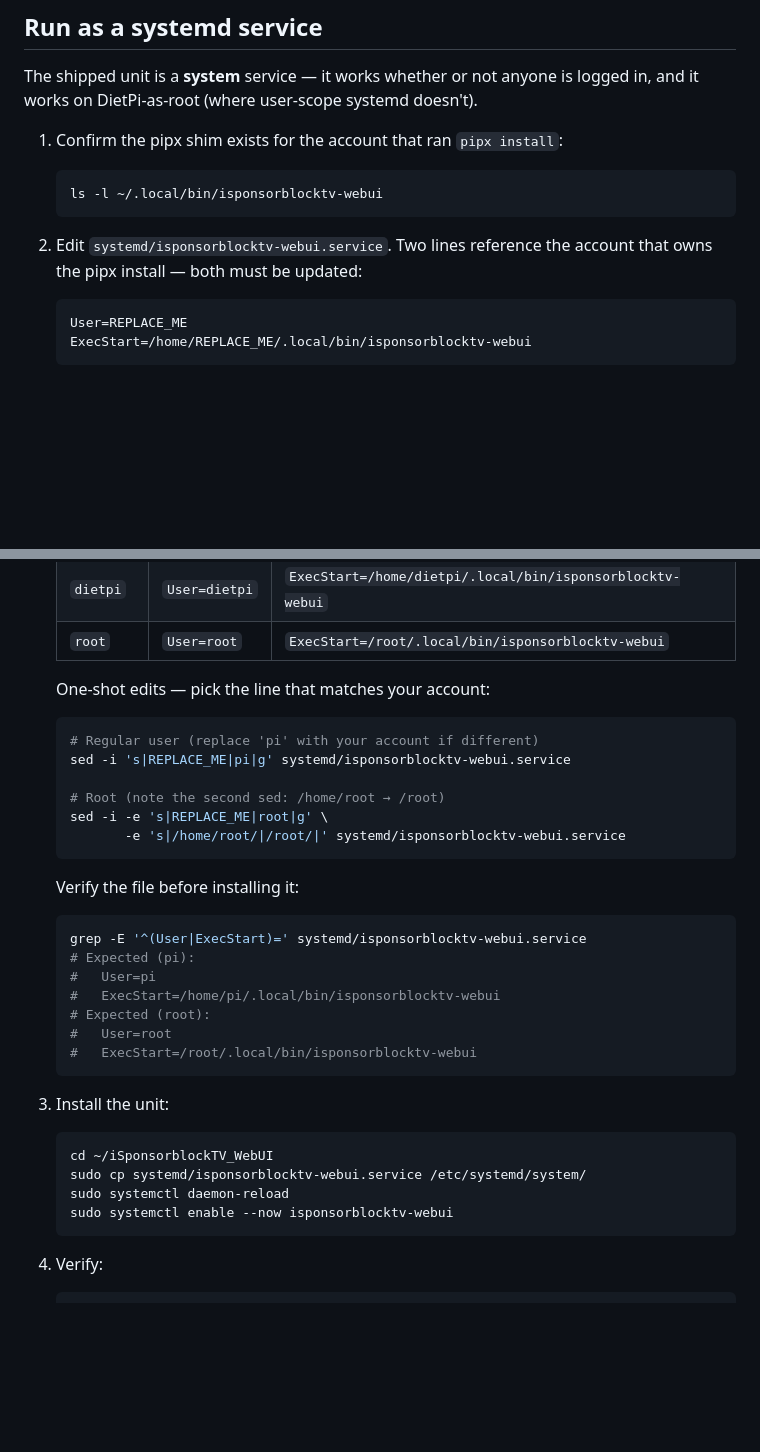
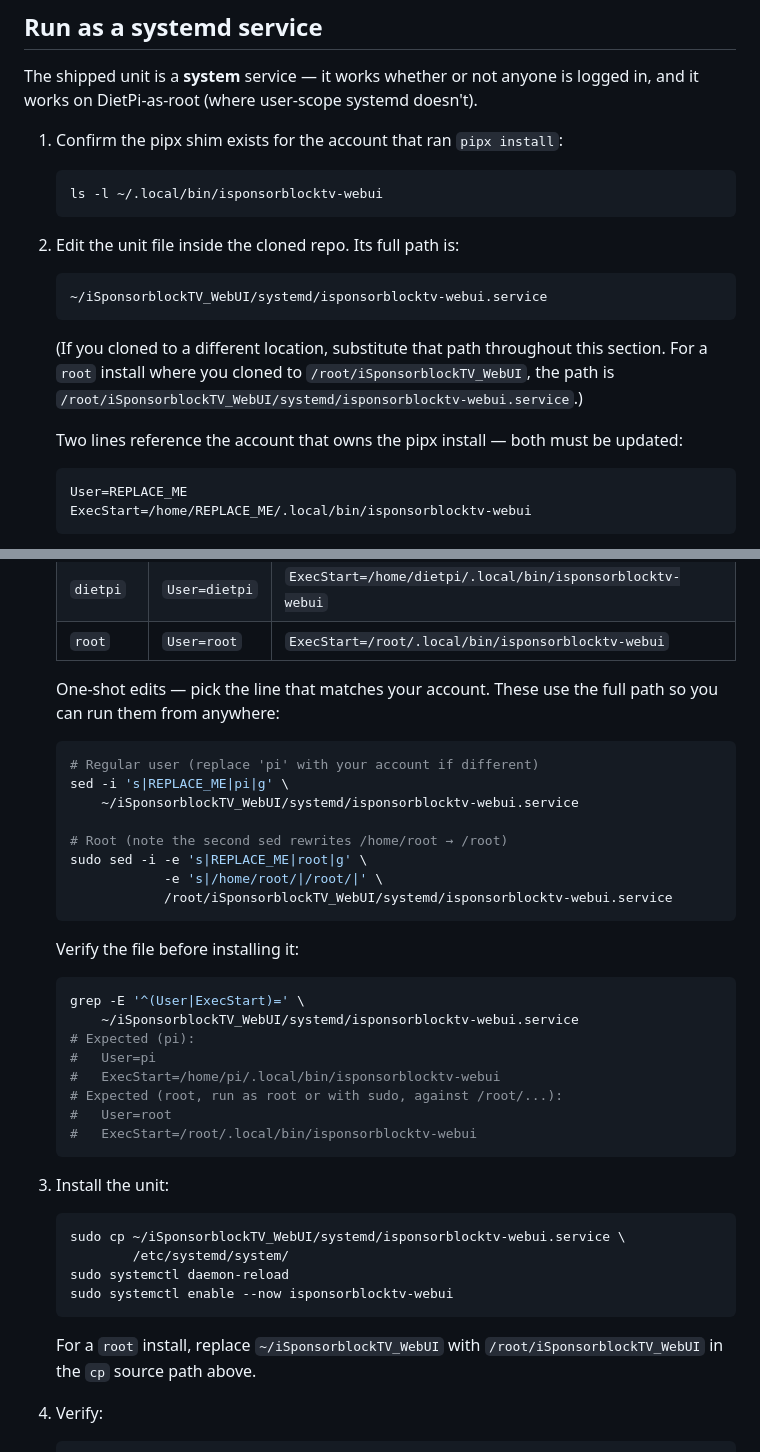
Before and after one commit to toddwchapin/iSponsorblockTV_WebUI, a Markdown page: README.md, 2 parts joined by grey strips. Drawn GitHub-style; blank space fills up the shorter version.

Commit message:
docs: use absolute paths for the systemd unit edits
The earlier rewrite still referenced systemd/isponsorblocktv-webui.service
as a relative path, which only works if the reader has cd'd into the
clone. Replace with the full path
~/iSponsorblockTV_WebUI/systemd/isponsorblocktv-webui.service in the
prose, sed, grep, and cp commands, and call out that the root install
lives under /root/iSponsorblockTV_WebUI rather than ~.

Co-Authored-By: Claude Opus 4.7 (1M context) <noreply@anthropic.com>

````diff
--- a/README.md
+++ b/README.md
@@ -83,8 +83,19 @@ logged in, and it works on DietPi-as-root (where user-scope systemd doesn't).
    ls -l ~/.local/bin/isponsorblocktv-webui
    ```
 
-2. Edit `systemd/isponsorblocktv-webui.service`. Two lines reference the
-   account that owns the pipx install — both must be updated:
+2. Edit the unit file inside the cloned repo. Its full path is:
+
+   ```
+   ~/iSponsorblockTV_WebUI/systemd/isponsorblocktv-webui.service
+   ```
+
+   (If you cloned to a different location, substitute that path
+   throughout this section. For a `root` install where you cloned to
+   `/root/iSponsorblockTV_WebUI`, the path is
+   `/root/iSponsorblockTV_WebUI/systemd/isponsorblocktv-webui.service`.)
+
+   Two lines reference the account that owns the pipx install — both
+   must be updated:
 
    ```ini
    User=REPLACE_ME
@@ -101,25 +112,29 @@ logged in, and it works on DietPi-as-root (where user-scope systemd doesn't).
    | `dietpi` | `User=dietpi` | `ExecStart=/home/dietpi/.local/bin/isponsorblocktv-webui` |
    | `root` | `User=root` | `ExecStart=/root/.local/bin/isponsorblocktv-webui` |
 
-   One-shot edits — pick the line that matches your account:
+   One-shot edits — pick the line that matches your account. These use
+   the full path so you can run them from anywhere:
 
    ```bash
    # Regular user (replace 'pi' with your account if different)
-   sed -i 's|REPLACE_ME|pi|g' systemd/isponsorblocktv-webui.service
+   sed -i 's|REPLACE_ME|pi|g' \
+       ~/iSponsorblockTV_WebUI/systemd/isponsorblocktv-webui.service
 
-   # Root (note the second sed: /home/root → /root)
-   sed -i -e 's|REPLACE_ME|root|g' \
-          -e 's|/home/root/|/root/|' systemd/isponsorblocktv-webui.service
+   # Root (note the second sed rewrites /home/root → /root)
+   sudo sed -i -e 's|REPLACE_ME|root|g' \
+               -e 's|/home/root/|/root/|' \
+               /root/iSponsorblockTV_WebUI/systemd/isponsorblocktv-webui.service
    ```
 
    Verify the file before installing it:
 
    ```bash
-   grep -E '^(User|ExecStart)=' systemd/isponsorblocktv-webui.service
+   grep -E '^(User|ExecStart)=' \
+       ~/iSponsorblockTV_WebUI/systemd/isponsorblocktv-webui.service
    # Expected (pi):
    #   User=pi
    #   ExecStart=/home/pi/.local/bin/isponsorblocktv-webui
-   # Expected (root):
+   # Expected (root, run as root or with sudo, against /root/...):
    #   User=root
    #   ExecStart=/root/.local/bin/isponsorblocktv-webui
    ```
@@ -127,11 +142,14 @@ logged in, and it works on DietPi-as-root (where user-scope systemd doesn't).
 3. Install the unit:
 
    ```bash
-   cd ~/iSponsorblockTV_WebUI
-   sudo cp systemd/isponsorblocktv-webui.service /etc/systemd/system/
+   sudo cp ~/iSponsorblockTV_WebUI/systemd/isponsorblocktv-webui.service \
+           /etc/systemd/system/
    sudo systemctl daemon-reload
    sudo systemctl enable --now isponsorblocktv-webui
    ```
+
+   For a `root` install, replace `~/iSponsorblockTV_WebUI` with
+   `/root/iSponsorblockTV_WebUI` in the `cp` source path above.
 
 4. Verify:
 
````
